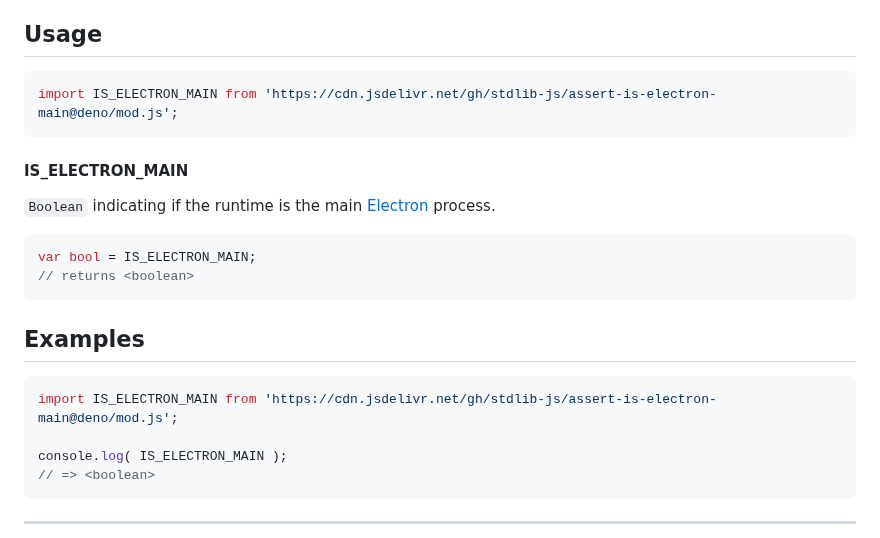
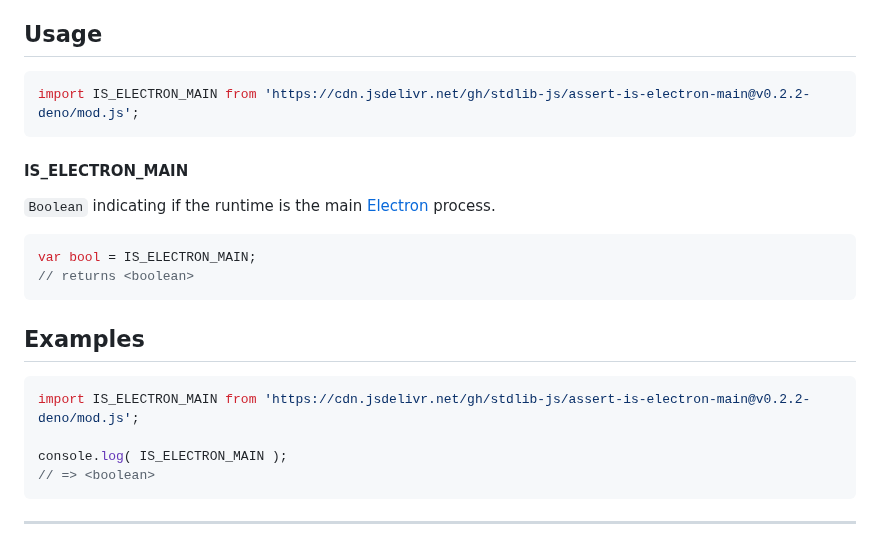
Before and after one commit to stdlib-js/assert-is-electron-main, a Markdown page: README.md, the part around the change. Drawn GitHub-style.

Commit message:
Update README.md for Deno bundle v0.2.2

````diff
--- a/README.md
+++ b/README.md
@@ -42,7 +42,7 @@ limitations under the License.
 ## Usage
 
 ```javascript
-import IS_ELECTRON_MAIN from 'https://cdn.jsdelivr.net/gh/stdlib-js/assert-is-electron-main@deno/mod.js';
+import IS_ELECTRON_MAIN from 'https://cdn.jsdelivr.net/gh/stdlib-js/assert-is-electron-main@v0.2.2-deno/mod.js';
 ```
 
 #### IS_ELECTRON_MAIN
@@ -65,7 +65,7 @@ var bool = IS_ELECTRON_MAIN;
 <!-- eslint no-undef: "error" -->
 
 ```javascript
-import IS_ELECTRON_MAIN from 'https://cdn.jsdelivr.net/gh/stdlib-js/assert-is-electron-main@deno/mod.js';
+import IS_ELECTRON_MAIN from 'https://cdn.jsdelivr.net/gh/stdlib-js/assert-is-electron-main@v0.2.2-deno/mod.js';
 
 console.log( IS_ELECTRON_MAIN );
 // => <boolean>
````
